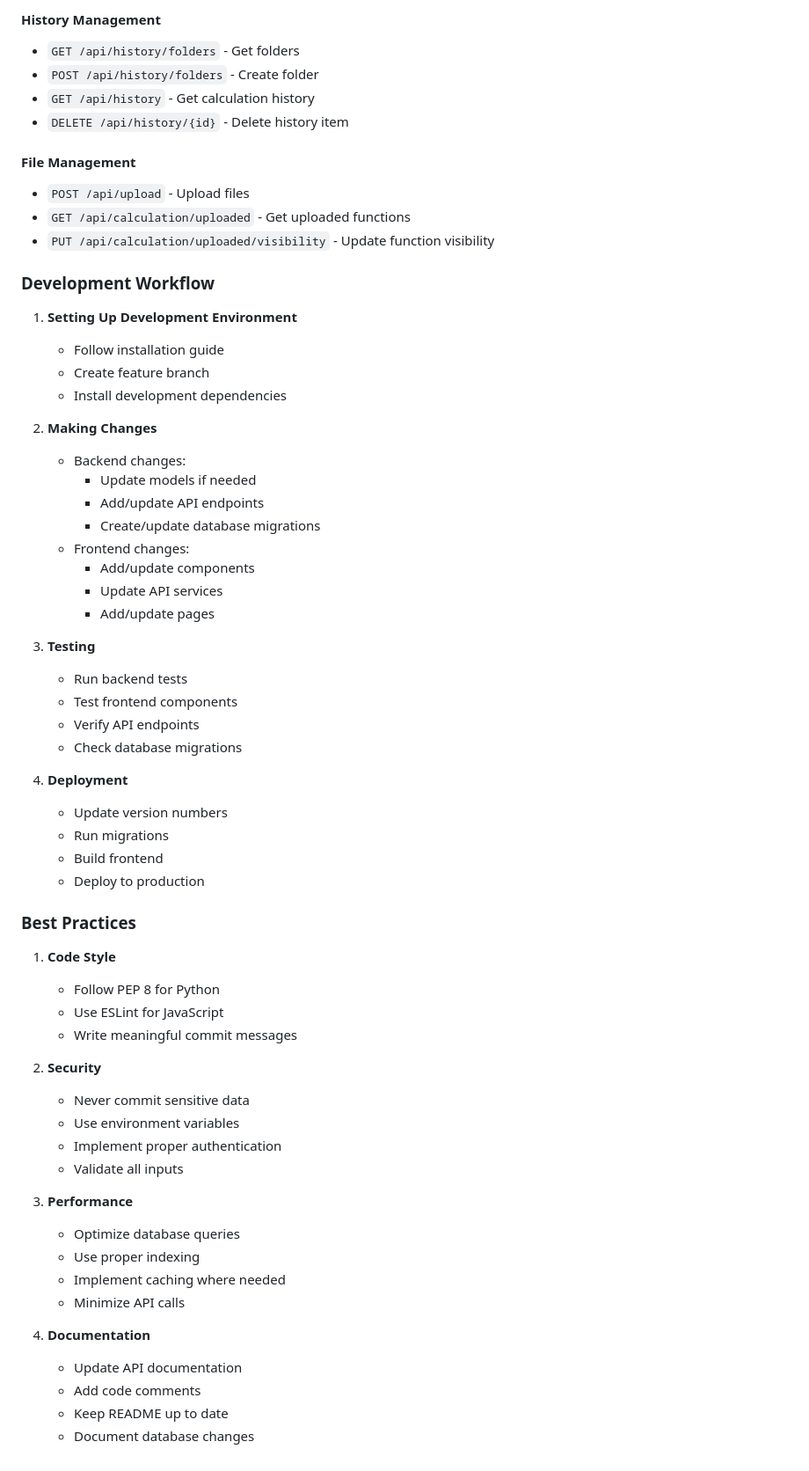
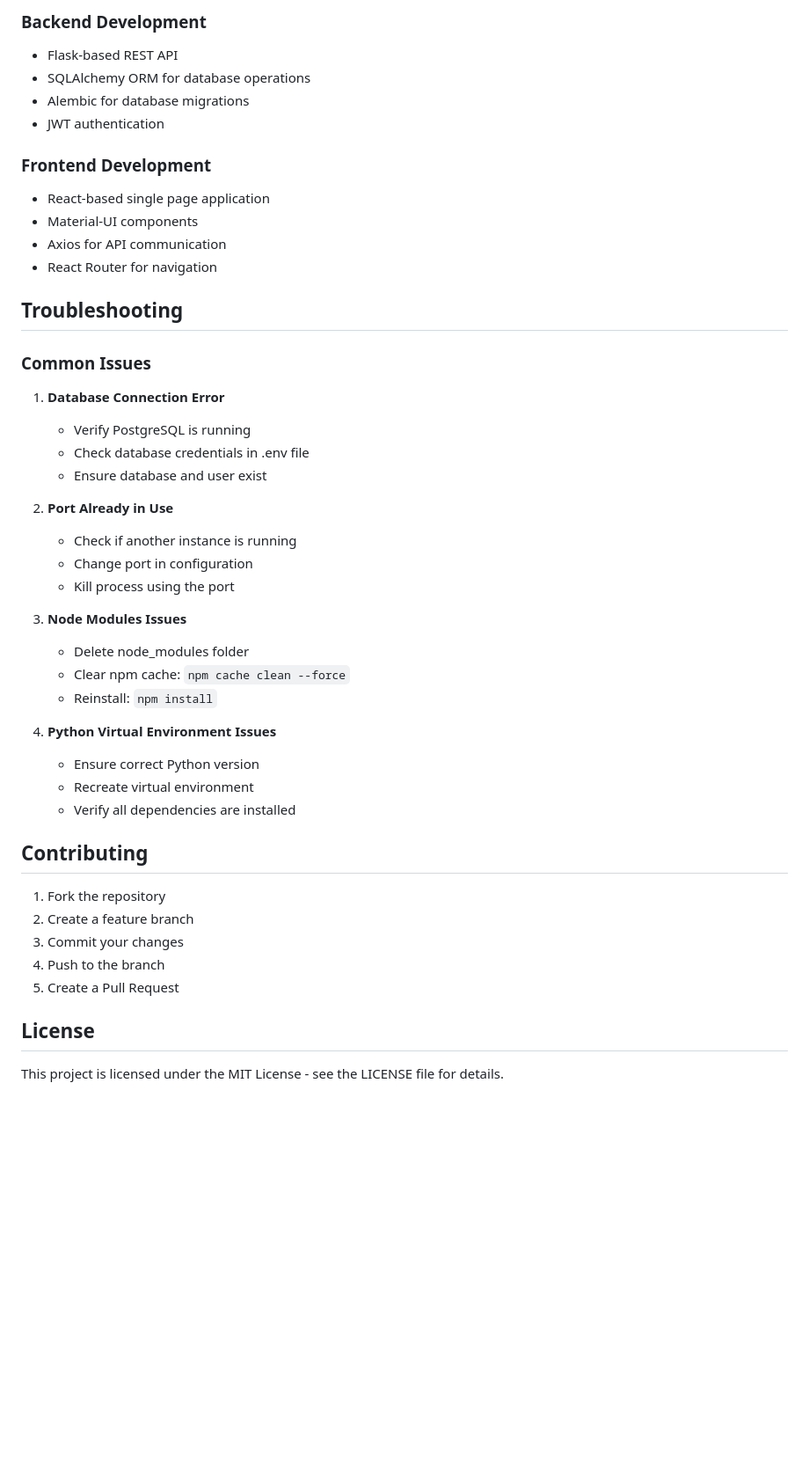
Before and after one commit to Kraziyi/UMTC-Platform, a Markdown page: README.md, the part around one of its changes. Shown at 88% size. Drawn GitHub-style; blank space fills up the shorter version.

```diff
--- a/README.md
+++ b/README.md
@@ -243,65 +179,48 @@ The frontend is built using React and follows a component-based architecture:
 
-#### History Management
-- `GET /api/history/folders` - Get folders
-- `POST /api/history/folders` - Create folder
-- `GET /api/history` - Get calculation history
-- `DELETE /api/history/{id}` - Delete history item
+### Backend Development
+- Flask-based REST API
+- SQLAlchemy ORM for database operations
+- Alembic for database migrations
+- JWT authentication
 
-#### File Management
-- `POST /api/upload` - Upload files
-- `GET /api/calculation/uploaded` - Get uploaded functions
-- `PUT /api/calculation/uploaded/visibility` - Update function visibility
+### Frontend Development
+- React-based single page application
+- Material-UI components
+- Axios for API communication
+- React Router for navigation
 
-### Development Workflow
+## Troubleshooting
 
-1. **Setting Up Development Environment**
-   - Follow installation guide
-   - Create feature branch
-   - Install development dependencies
+### Common Issues
 
-2. **Making Changes**
-   - Backend changes:
-     - Update models if needed
-     - Add/update API endpoints
-     - Create/update database migrations
-   - Frontend changes:
-     - Add/update components
-     - Update API services
-     - Add/update pages
+1. **Database Connection Error**
+   - Verify PostgreSQL is running
+   - Check database credentials in .env file
+   - Ensure database and user exist
 
-3. **Testing**
-   - Run backend tests
-   - Test frontend components
-   - Verify API endpoints
-   - Check database migrations
+2. **Port Already in Use**
+   - Check if another instance is running
+   - Change port in configuration
+   - Kill process using the port
 
-4. **Deployment**
-   - Update version numbers
-   - Run migrations
-   - Build frontend
-   - Deploy to production
+3. **Node Modules Issues**
+   - Delete node_modules folder
+   - Clear npm cache: `npm cache clean --force`
+   - Reinstall: `npm install`
 
-### Best Practices
+4. **Python Virtual Environment Issues**
+   - Ensure correct Python version
+   - Recreate virtual environment
+   - Verify all dependencies are installed
 
-1. **Code Style**
-   - Follow PEP 8 for Python
-   - Use ESLint for JavaScript
-   - Write meaningful commit messages
+## Contributing
 
-2. **Security**
-   - Never commit sensitive data
-   - Use environment variables
-   - Implement proper authentication
-   - Validate all inputs
+1. Fork the repository
+2. Create a feature branch
+3. Commit your changes
+4. Push to the branch
+5. Create a Pull Request
 
-3. **Performance**
-   - Optimize database queries
-   - Use proper indexing
-   - Implement caching where needed
-   - Minimize API calls
+## License
 
-4. **Documentation**
-   - Update API documentation
-   - Add code comments
-   - Keep README up to date
-   - Document database changes
+This project is licensed under the MIT License - see the LICENSE file for details.
```
Also changed, not shown: other parts of README.md (+109 -173 lines).
